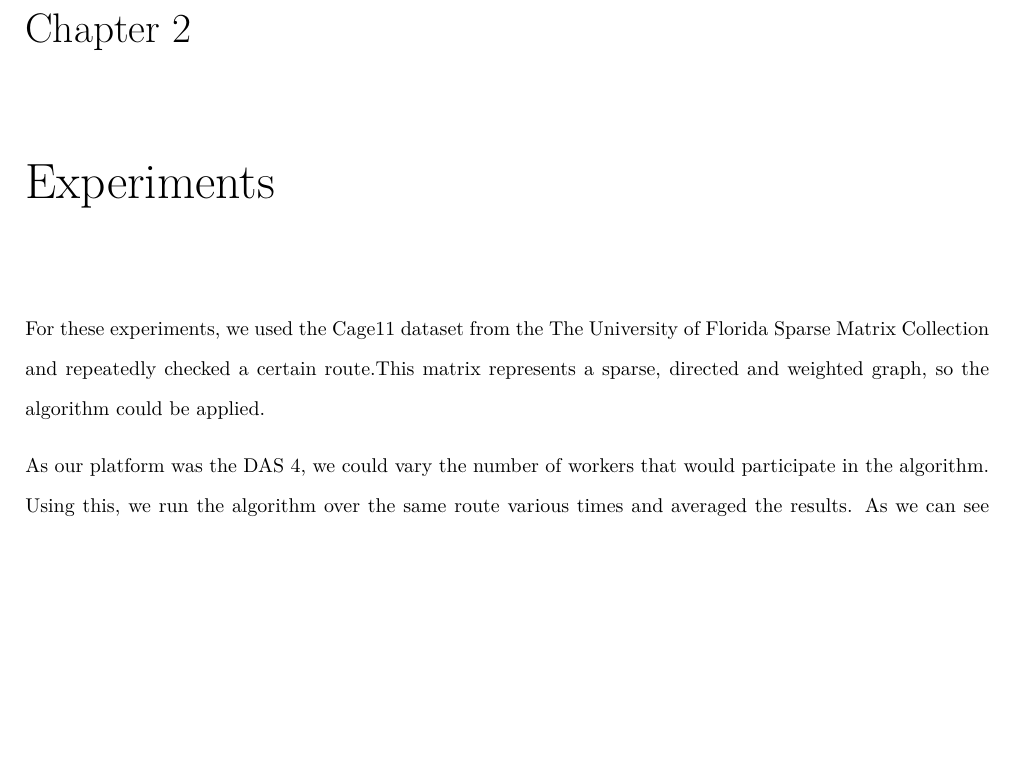
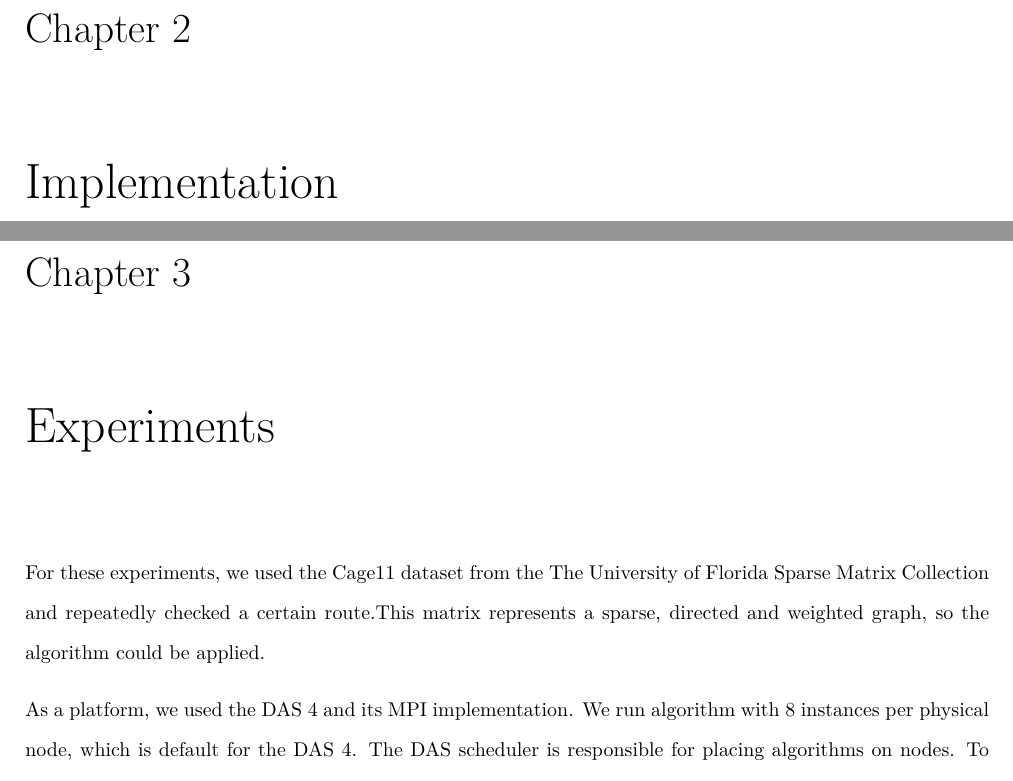
Before and after one commit to bertptrs/bachelorproject, a LaTeX thesis (report/thesis.tex, which reads report/chapters/experiments.tex, report/chapters/implementation.tex): part of page 15 of 16 before the commit and two parts of pages 15 and 16 of 17 after it, the two joined at a grey line, cut so that both start at the same text, the shorter picture padded with empty space. Compiled offline with XeLaTeX.

Commit message:
More report things.

```diff
--- a/report/chapters/experiments.tex
+++ b/report/chapters/experiments.tex
@@ -3,4 +3,5 @@
 For these experiments, we used the Cage11 dataset from the The University of Florida Sparse Matrix Collection and repeatedly checked a certain route.% TODO: this probably requires a citation
 This matrix represents a sparse, directed and weighted graph, so the algorithm could be applied.
 
-As our platform was the DAS 4, we could vary the number of workers that would participate in the algorithm. Using this, we run the algorithm over the same route various times and averaged the results. As we can see in \autoref{fig:speedup_cage11}, there is pretty much no effect with 1 to 8 workers, and a slight decrease after that. This is because in our setup, 8 nodes could run on the same actual system. After that, there was a slight overhead for communication between physical nodes.
+As a platform, we used the DAS 4 and its MPI implementation. We run algorithm with 8 instances per physical node, which is default for the DAS 4. % TODO standardize das notation
+The DAS scheduler is responsible for placing algorithms on nodes. To circumvent random results, we repeat each experiment 10 times.
--- /dev/null
+++ b/report/chapters/implementation.tex
@@ -0,0 +1 @@
+\chapter{Implementation}
```
Also changed, not shown: report/thesis.tex (+4 -0 lines), report/chapters/experiments.tex (7 more changed lines).
